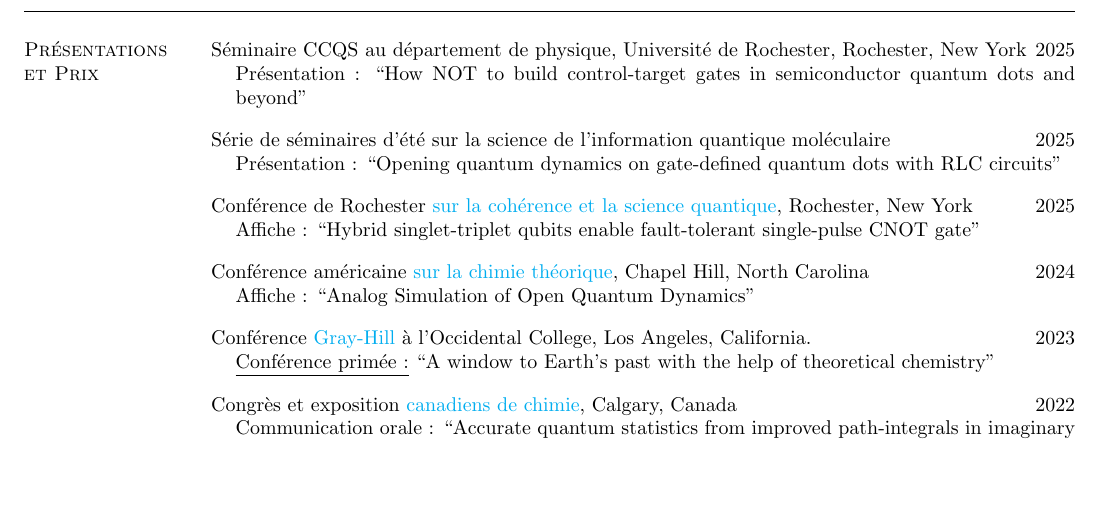
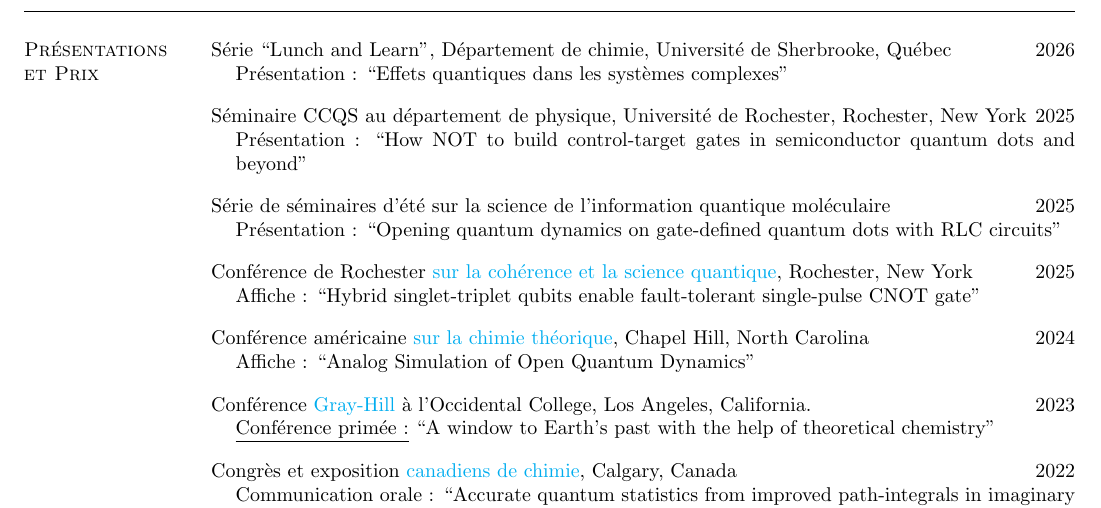
Before and after one commit to korolgroup/korolgroup.github.io, a LaTeX CV (pdf/CV_Korol_fr.tex): part of page 3 of 6, cut at the place of the change, the shorter picture padded with empty space. Compiled offline with pdfLaTeX.

Commit message:
Add Lunch and Learn talk to Presentations section
Added "Quantum Effects in Complex Systems" talk at UdeS Chemistry
Lunch and Learn series (2026) to both English and French CVs.

🤖 Generated with [Claude Code](https://claude.com/claude-code)

Co-Authored-By: Claude <noreply@anthropic.com>

```diff
--- a/pdf/CV_Korol_fr.tex
+++ b/pdf/CV_Korol_fr.tex
@@ -265,6 +265,14 @@ Médaille d'or à l'Olympiade internationale de projets écologiques \hfill{2013
 \begin{resume}
 
 \section{\sc Présentations \\et Prix}
+
+Série ``Lunch and Learn", Département de chimie, Université de Sherbrooke, Québec \hfill{2026}
+
+\begin{list1}
+\item[]Présentation : ``Effets quantiques dans les systèmes complexes"
+\end{list1}
+
+\vspace*{-1mm}
 
 Séminaire CCQS au département de physique, Université de Rochester, Rochester, New York \hfill{2025}
 
```
Also changed, not shown: pdf/CV_Korol.tex (+8 -0 lines).
